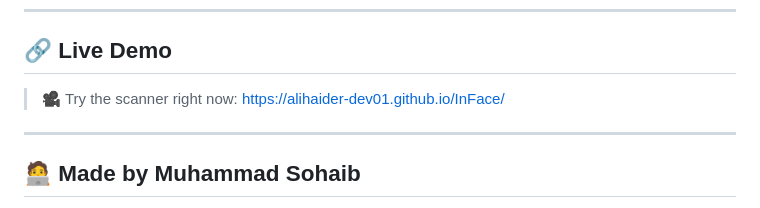
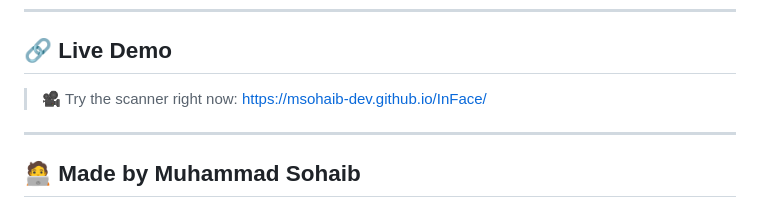
Before and after one commit to alihaider-dev01/InFace, a Markdown page: README.md, the part around one of its changes. Rendered like a GitHub page.

```diff
--- a/README.md
+++ b/README.md
@@ -91,7 +91,7 @@ InFace is more than a demo — it’s a **showcase of applied AI skills** in act
 
 ## 🔗 Live Demo
 
-> 🎥 Try the scanner right now: https://alihaider-dev01.github.io/InFace/
+> 🎥 Try the scanner right now: https://msohaib-dev.github.io/InFace/
 
 ---
 
```
Also changed, not shown: other parts of README.md (+1 -1 lines).
